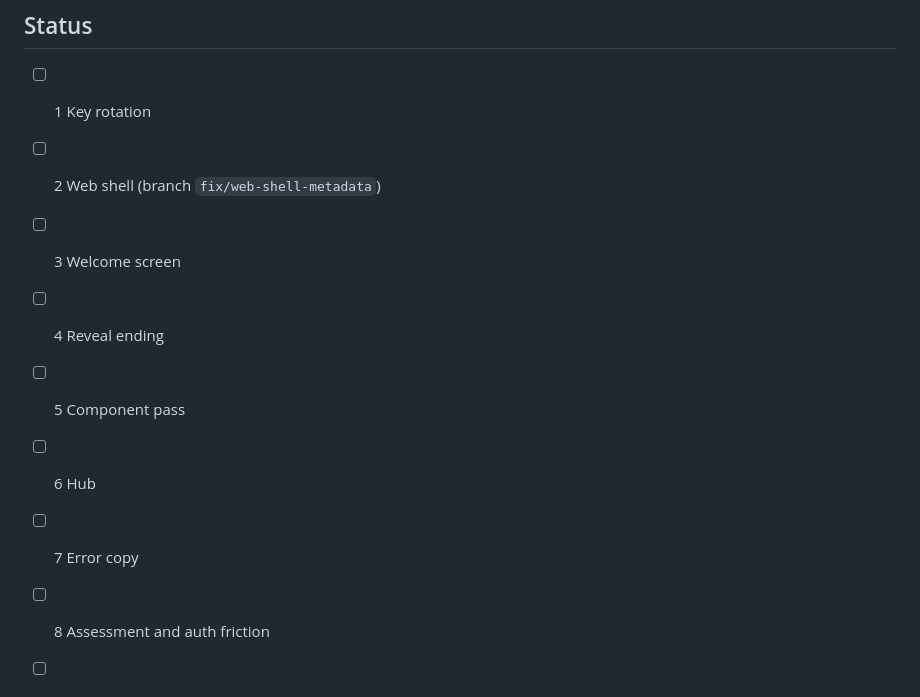
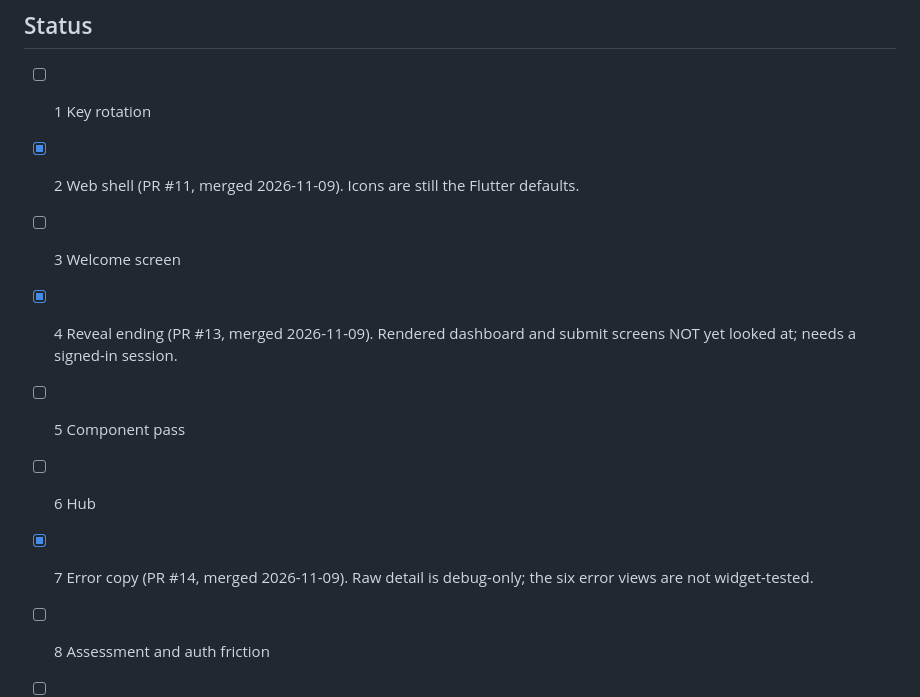
Before and after one commit to dynastyfinest23-alt/levels-native, a Markdown page: docs/reviews/2026-11-09-design-ux-review.md, the part around the change. Rendered like a GitHub page.

Commit message:
Mark review fixes 2, 4 and 7 as shipped and note what is still unverified

```diff
--- a/docs/reviews/2026-11-09-design-ux-review.md
+++ b/docs/reviews/2026-11-09-design-ux-review.md
@@ -92,12 +92,12 @@ The three that move the score most: 3 (with 2), 4, and 5. Estimated result: 7.5/
 ## Status
 
 - [ ] 1 Key rotation
-- [ ] 2 Web shell (branch `fix/web-shell-metadata`)
+- [x] 2 Web shell (PR #11, merged 2026-11-09). Icons are still the Flutter defaults.
 - [ ] 3 Welcome screen
-- [ ] 4 Reveal ending
+- [x] 4 Reveal ending (PR #13, merged 2026-11-09). Rendered dashboard and submit screens NOT yet looked at; needs a signed-in session.
 - [ ] 5 Component pass
 - [ ] 6 Hub
-- [ ] 7 Error copy
+- [x] 7 Error copy (PR #14, merged 2026-11-09). Raw detail is debug-only; the six error views are not widget-tested.
 - [ ] 8 Assessment and auth friction
 - [ ] 9 Atomic submit
 - [ ] 10 Answer order
```
